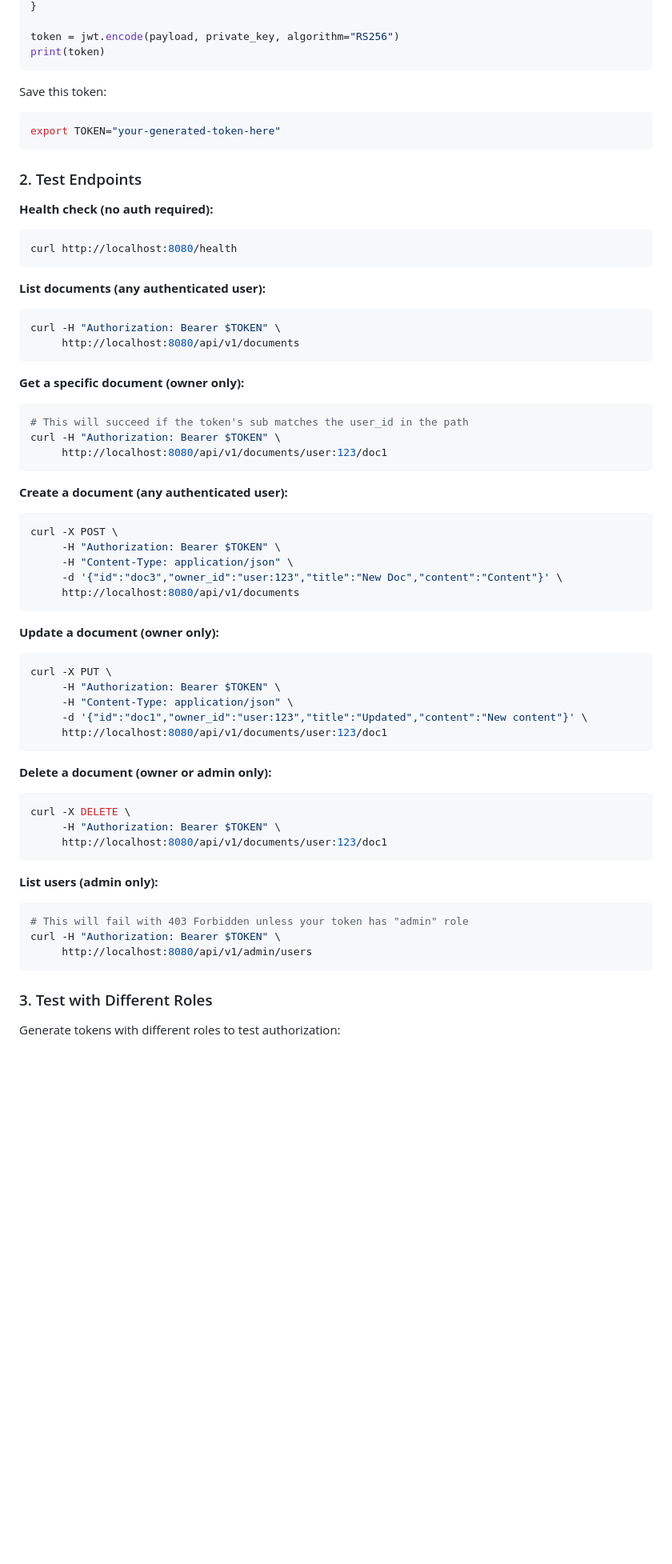
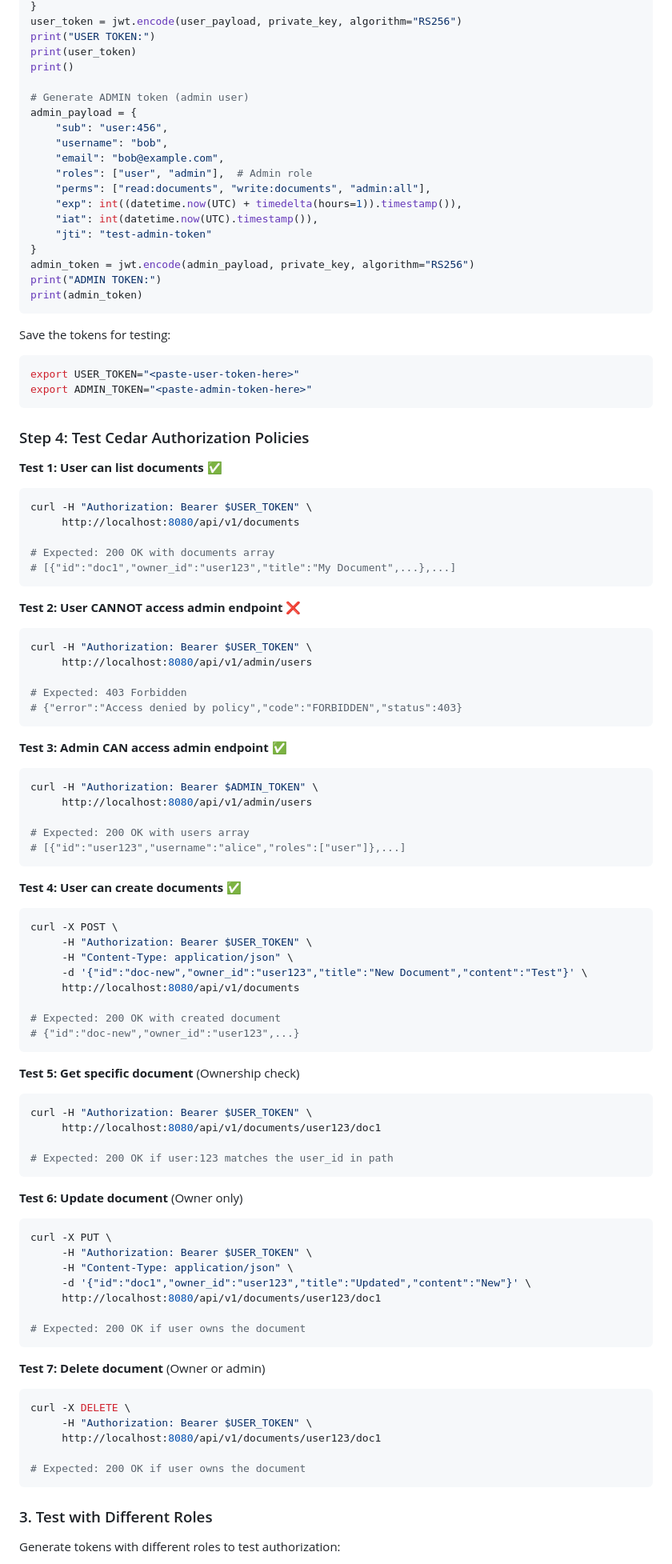
Before and after one commit to Govcraft/acton-service, a Markdown page: acton-service/examples/CEDAR_EXAMPLE_README.md, the part around one of its changes. Shown at 80% size. GitHub-like rendering; blank space fills up the shorter version.

````diff
--- a/acton-service/examples/CEDAR_EXAMPLE_README.md
+++ b/acton-service/examples/CEDAR_EXAMPLE_README.md
@@ -88,65 +99,99 @@ payload = {
 }
+user_token = jwt.encode(user_payload, private_key, algorithm="RS256")
+print("USER TOKEN:")
+print(user_token)
+print()
 
-token = jwt.encode(payload, private_key, algorithm="RS256")
-print(token)
+# Generate ADMIN token (admin user)
+admin_payload = {
+    "sub": "user:456",
+    "username": "bob",
+    "email": "bob@example.com",
+    "roles": ["user", "admin"],  # Admin role
+    "perms": ["read:documents", "write:documents", "admin:all"],
+    "exp": int((datetime.now(UTC) + timedelta(hours=1)).timestamp()),
+    "iat": int(datetime.now(UTC).timestamp()),
+    "jti": "test-admin-token"
+}
+admin_token = jwt.encode(admin_payload, private_key, algorithm="RS256")
+print("ADMIN TOKEN:")
+print(admin_token)
 ```
 
-Save this token:
+Save the tokens for testing:
 
 ```bash
-export TOKEN="your-generated-token-here"
+export USER_TOKEN="<paste-user-token-here>"
+export ADMIN_TOKEN="<paste-admin-token-here>"
 ```
 
-### 2. Test Endpoints
+### Step 4: Test Cedar Authorization Policies
 
-**Health check (no auth required):**
+**Test 1: User can list documents** ✅
 ```bash
-curl http://localhost:8080/health
+curl -H "Authorization: Bearer $USER_TOKEN" \
+     http://localhost:8080/api/v1/documents
+
+# Expected: 200 OK with documents array
+# [{"id":"doc1","owner_id":"user123","title":"My Document",...},...]
 ```
 
-**List documents (any authenticated user):**
+**Test 2: User CANNOT access admin endpoint** ❌
 ```bash
-curl -H "Authorization: Bearer $TOKEN" \
-     http://localhost:8080/api/v1/documents
+curl -H "Authorization: Bearer $USER_TOKEN" \
+     http://localhost:8080/api/v1/admin/users
+
+# Expected: 403 Forbidden
+# {"error":"Access denied by policy","code":"FORBIDDEN","status":403}
 ```
 
-**Get a specific document (owner only):**
+**Test 3: Admin CAN access admin endpoint** ✅
 ```bash
-# This will succeed if the token's sub matches the user_id in the path
-curl -H "Authorization: Bearer $TOKEN" \
-     http://localhost:8080/api/v1/documents/user:123/doc1
+curl -H "Authorization: Bearer $ADMIN_TOKEN" \
+     http://localhost:8080/api/v1/admin/users
+
+# Expected: 200 OK with users array
+# [{"id":"user123","username":"alice","roles":["user"]},...]
 ```
 
-**Create a document (any authenticated user):**
+**Test 4: User can create documents** ✅
 ```bash
 curl -X POST \
-     -H "Authorization: Bearer $TOKEN" \
+     -H "Authorization: Bearer $USER_TOKEN" \
      -H "Content-Type: application/json" \
-     -d '{"id":"doc3","owner_id":"user:123","title":"New Doc","content":"Content"}' \
+     -d '{"id":"doc-new","owner_id":"user123","title":"New Document","content":"Test"}' \
      http://localhost:8080/api/v1/documents
+
+# Expected: 200 OK with created document
+# {"id":"doc-new","owner_id":"user123",...}
 ```
 
-**Update a document (owner only):**
+**Test 5: Get specific document** (Ownership check)
+```bash
+curl -H "Authorization: Bearer $USER_TOKEN" \
+     http://localhost:8080/api/v1/documents/user123/doc1
+
+# Expected: 200 OK if user:123 matches the user_id in path
+```
+
+**Test 6: Update document** (Owner only)
 ```bash
 curl -X PUT \
-     -H "Authorization: Bearer $TOKEN" \
+     -H "Authorization: Bearer $USER_TOKEN" \
      -H "Content-Type: application/json" \
-     -d '{"id":"doc1","owner_id":"user:123","title":"Updated","content":"New content"}' \
-     http://localhost:8080/api/v1/documents/user:123/doc1
+     -d '{"id":"doc1","owner_id":"user123","title":"Updated","content":"New"}' \
+     http://localhost:8080/api/v1/documents/user123/doc1
+
+# Expected: 200 OK if user owns the document
 ```
 
-**Delete a document (owner or admin only):**
+**Test 7: Delete document** (Owner or admin)
 ```bash
 curl -X DELETE \
-     -H "Authorization: Bearer $TOKEN" \
-     http://localhost:8080/api/v1/documents/user:123/doc1
-```
+     -H "Authorization: Bearer $USER_TOKEN" \
+     http://localhost:8080/api/v1/documents/user123/doc1
 
-**List users (admin only):**
-```bash
-# This will fail with 403 Forbidden unless your token has "admin" role
-curl -H "Authorization: Bearer $TOKEN" \
-     http://localhost:8080/api/v1/admin/users
+# Expected: 200 OK if user owns the document
 ```
 
 ### 3. Test with Different Roles
````
Also changed, not shown: other parts of acton-service/examples/CEDAR_EXAMPLE_README.md (+60 -49 lines).
